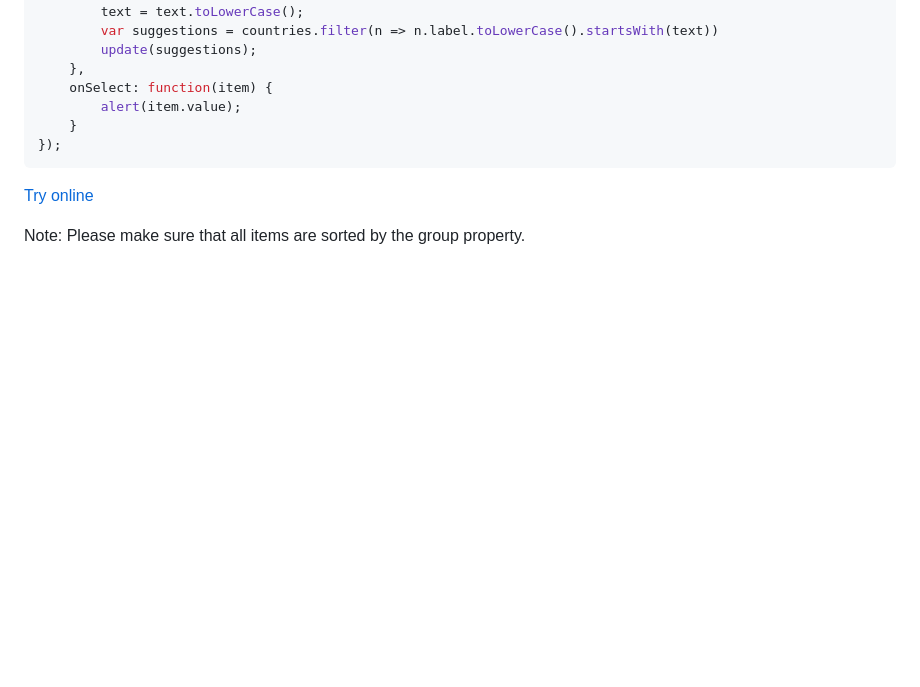
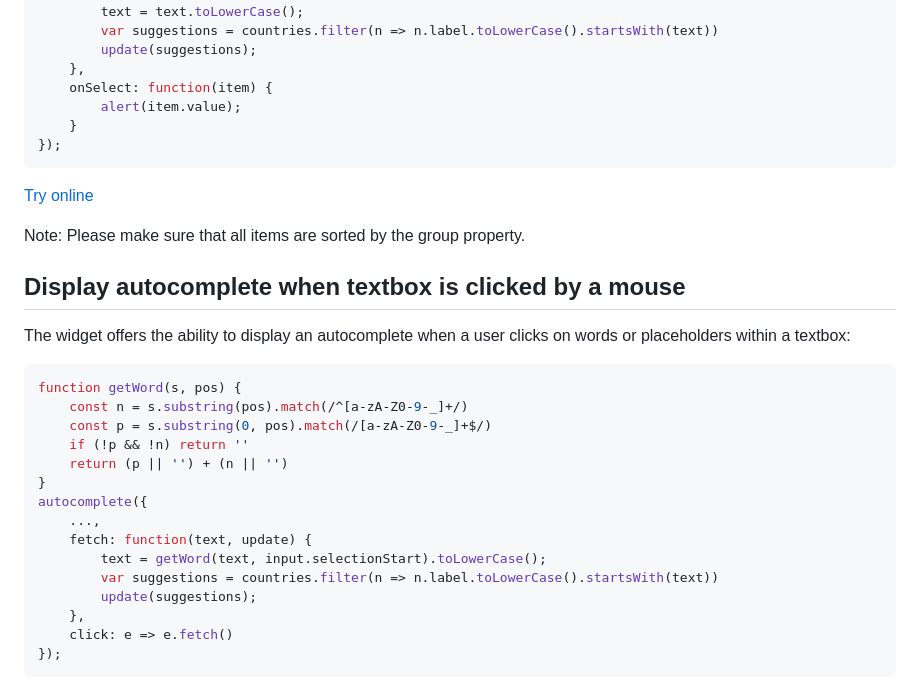
Before and after one commit to denis-taran/autocomplete, a Markdown page: readme.md, the part around the change printed below. Rendered like a GitHub page; blank space fills up the shorter version.

Commit message:
added documentation regarding mouse clicks

````diff
--- a/readme.md
+++ b/readme.md
@@ -233,3 +233,25 @@ autocomplete({
 
 Note: Please make sure that all items are sorted by the group property.
 
+## Display autocomplete when textbox is clicked by a mouse
+
+The widget offers the ability to display an autocomplete when a user clicks on words or placeholders within a textbox:
+
+```typescript
+function getWord(s, pos) {
+    const n = s.substring(pos).match(/^[a-zA-Z0-9-_]+/)
+    const p = s.substring(0, pos).match(/[a-zA-Z0-9-_]+$/)
+    if (!p && !n) return ''
+    return (p || '') + (n || '')
+}
+autocomplete({
+    ...,
+    fetch: function(text, update) {
+        text = getWord(text, input.selectionStart).toLowerCase();
+        var suggestions = countries.filter(n => n.label.toLowerCase().startsWith(text))
+        update(suggestions);
+    },
+    click: e => e.fetch()
+});
+```
+
````
Also changed, not shown: other parts of readme.md (+2 -0 lines).
